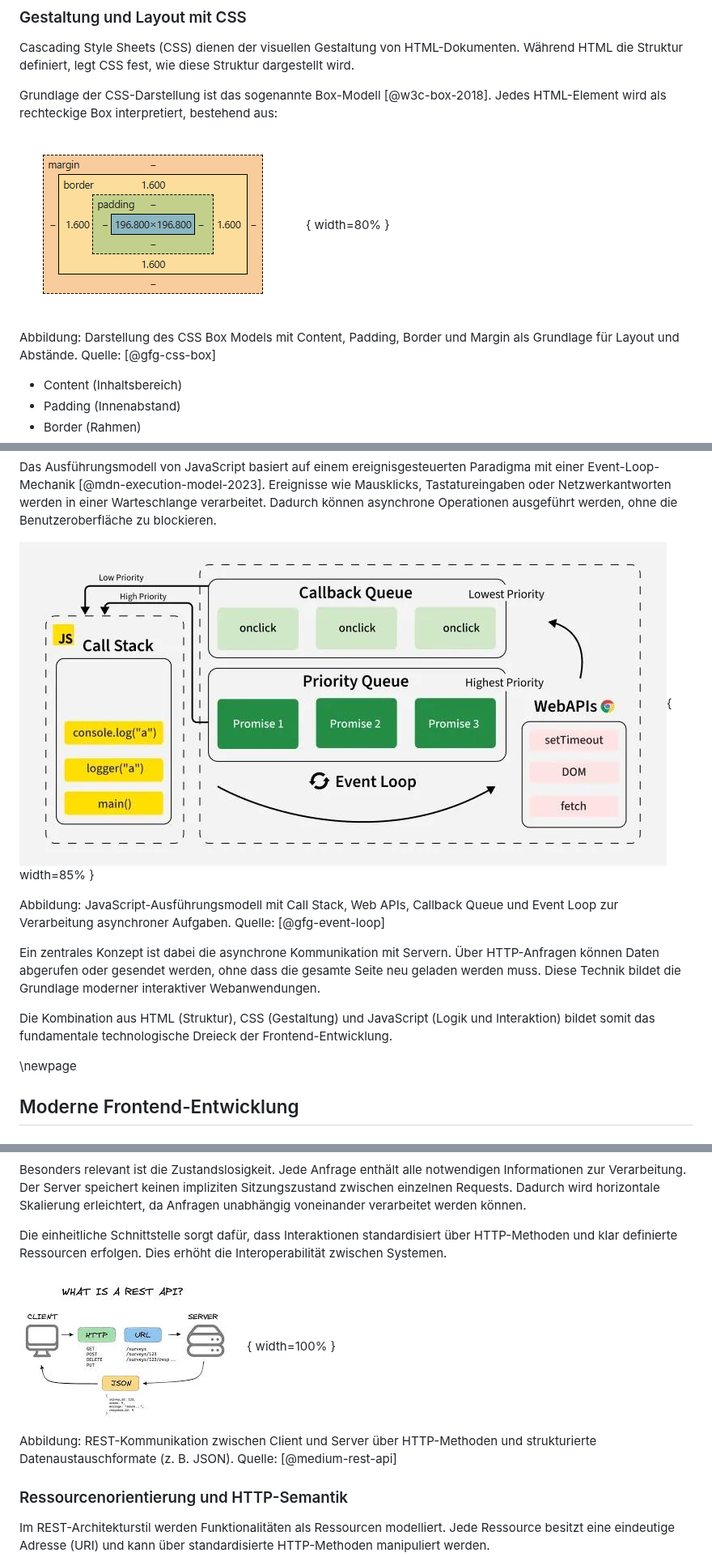
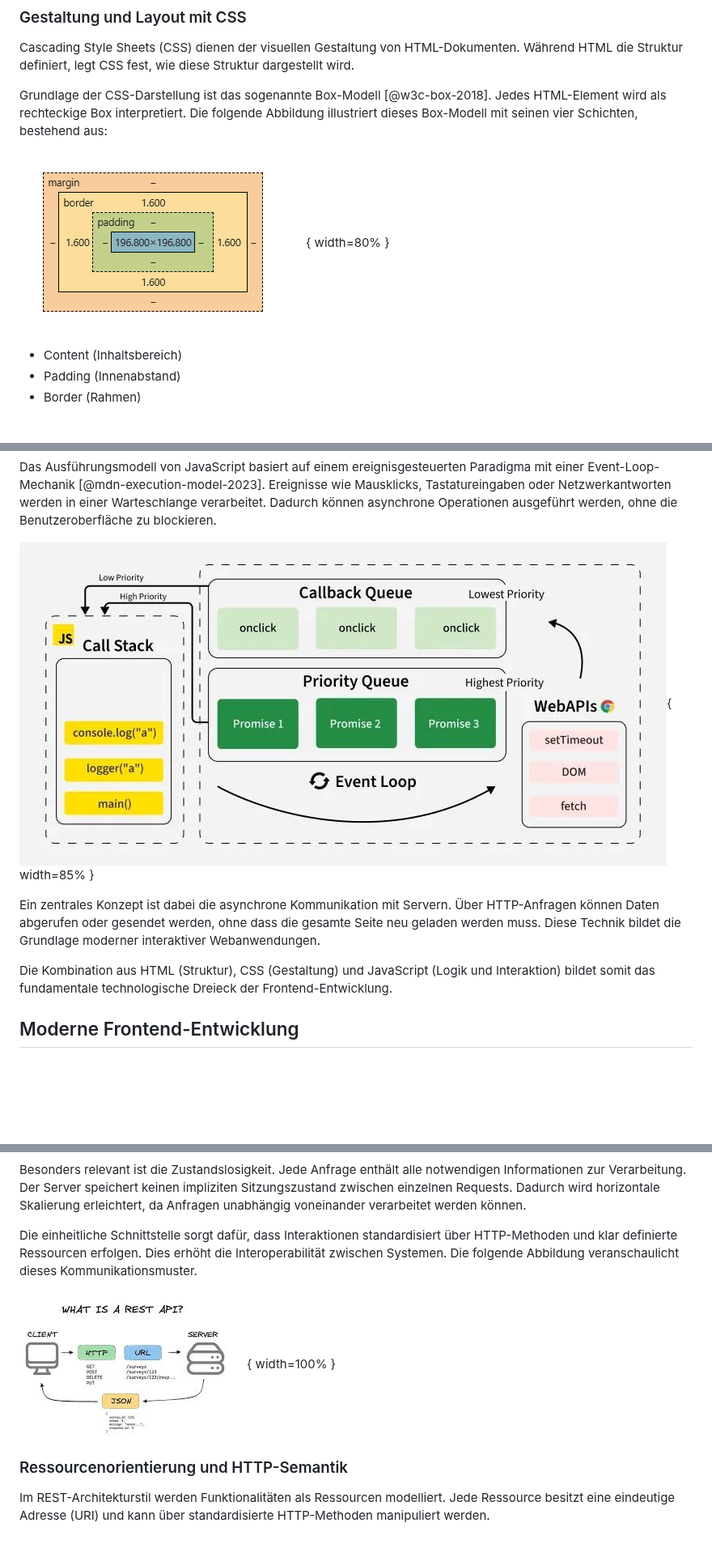
Before and after one commit to DerGuteMann37/DA_2526_Baskettball-Effizienssteigerung-durch-Videoanalyse, a Markdown page: Diplomarbeit/32-ausarbeitung-Dalipovic.md, 3 parts joined by grey strips. Shown at 81% size. Rendered like a GitHub page; blank space fills up the shorter version.

```diff
--- a/Diplomarbeit/32-ausarbeitung-Dalipovic.md
+++ b/Diplomarbeit/32-ausarbeitung-Dalipovic.md
@@ -85,11 +83,10 @@ HTML selbst enthält keine Informationen über Layout oder visuelles Design. Es
 
 Cascading Style Sheets (CSS) dienen der visuellen Gestaltung von HTML-Dokumenten. Während HTML die Struktur definiert, legt CSS fest, wie diese Struktur dargestellt wird.
 
-Grundlage der CSS-Darstellung ist das sogenannte Box-Modell [@w3c-box-2018]. Jedes HTML-Element wird als rechteckige Box interpretiert, bestehend aus:
+Grundlage der CSS-Darstellung ist das sogenannte Box-Modell [@w3c-box-2018]. Jedes HTML-Element wird als rechteckige Box interpretiert. Die folgende Abbildung illustriert dieses Box-Modell mit seinen vier Schichten, bestehend aus:
 
-![CSS Box Model](img/cssBoxModel.png){ width=80% }
+![CSS Box Model mit Content, Padding, Border und Margin. Quelle: [@gfg-css-box]](img/cssBoxModel.png){ width=80% }
 
-Abbildung: Darstellung des CSS Box Models mit Content, Padding, Border und Margin als Grundlage für Layout und Abstände. Quelle: [@gfg-css-box]
 
 - Content (Inhaltsbereich)
 - Padding (Innenabstand)
@@ -119,15 +116,14 @@ JavaScript besitzt Zugriff auf das DOM und kann somit:
 
 Das Ausführungsmodell von JavaScript basiert auf einem ereignisgesteuerten Paradigma mit einer Event-Loop-Mechanik [@mdn-execution-model-2023]. Ereignisse wie Mausklicks, Tastatureingaben oder Netzwerkantworten werden in einer Warteschlange verarbeitet. Dadurch können asynchrone Operationen ausgeführt werden, ohne die Benutzeroberfläche zu blockieren.
 
-![JavaScript Event Loop](img/Event-Loop-in-JavaScript.jpg){ width=85% }
+![JavaScript-Ausführungsmodell mit Call Stack, Web APIs und Event Loop. Quelle: [@gfg-event-loop]](img/Event-Loop-in-JavaScript.jpg){ width=85% }
 
-Abbildung: JavaScript-Ausführungsmodell mit Call Stack, Web APIs, Callback Queue und Event Loop zur Verarbeitung asynchroner Aufgaben. Quelle: [@gfg-event-loop]
 
 Ein zentrales Konzept ist dabei die asynchrone Kommunikation mit Servern. Über HTTP-Anfragen können Daten abgerufen oder gesendet werden, ohne dass die gesamte Seite neu geladen werden muss. Diese Technik bildet die Grundlage moderner interaktiver Webanwendungen.
 
 Die Kombination aus HTML (Struktur), CSS (Gestaltung) und JavaScript (Logik und Interaktion) bildet somit das fundamentale technologische Dreieck der Frontend-Entwicklung.
 
-\newpage
+
 
 ## Moderne Frontend-Entwicklung
 
@@ -266,11 +261,10 @@ Die Einhaltung dieser Constraints führt zu Systemen mit hoher Skalierbarkeit, M
 
 Besonders relevant ist die Zustandslosigkeit. Jede Anfrage enthält alle notwendigen Informationen zur Verarbeitung. Der Server speichert keinen impliziten Sitzungszustand zwischen einzelnen Requests. Dadurch wird horizontale Skalierung erleichtert, da Anfragen unabhängig voneinander verarbeitet werden können.
 
-Die einheitliche Schnittstelle sorgt dafür, dass Interaktionen standardisiert über HTTP-Methoden und klar definierte Ressourcen erfolgen. Dies erhöht die Interoperabilität zwischen Systemen.
+Die einheitliche Schnittstelle sorgt dafür, dass Interaktionen standardisiert über HTTP-Methoden und klar definierte Ressourcen erfolgen. Dies erhöht die Interoperabilität zwischen Systemen. Die folgende Abbildung veranschaulicht dieses Kommunikationsmuster.
 
-![REST-Kommunikation über HTTP](img/restApiDiagram.jpeg){ width=100% }
+![REST-Kommunikation zwischen Client und Server über HTTP und JSON. Quelle: [@medium-rest-api]](img/restApiDiagram.jpeg){ width=100% }
 
-Abbildung: REST-Kommunikation zwischen Client und Server über HTTP-Methoden und strukturierte Datenaustauschformate (z. B. JSON). Quelle: [@medium-rest-api]
 
 ### Ressourcenorientierung und HTTP-Semantik
 
```
Also changed, not shown: other parts of Diplomarbeit/32-ausarbeitung-Dalipovic.md (+17 -20 lines).
